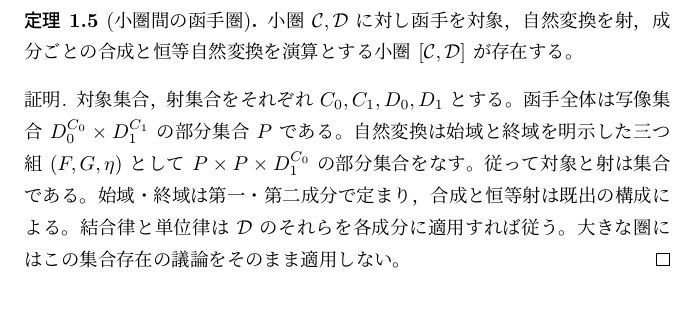
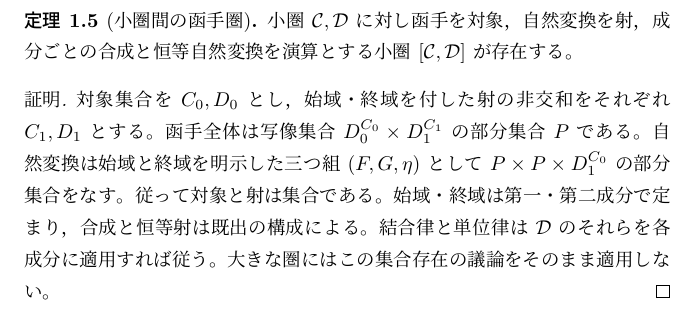
Before and after one commit to HaWkoods/genron, a LaTeX document (volumes/N-116/main.tex): part of page 2 of 2, cut so that both start at the same text. Compiled offline with pLaTeX and dvipdfmx.

Commit message:
Review N-116 for reader publication

```diff
--- a/volumes/N-116/main.tex
+++ b/volumes/N-116/main.tex
@@ -130,7 +130,7 @@
 小圏 $\mathcal C,\mathcal D$ に対し函手を対象，自然変換を射，成分ごとの合成と恒等自然変換を演算とする小圏 $[\mathcal C,\mathcal D]$ が存在する。
 \end{thm}
 \begin{proof}
-対象集合，射集合をそれぞれ $C_0,C_1,D_0,D_1$ とする。函手全体は写像集合 $D_0^{C_0}\times D_1^{C_1}$ の部分集合 $P$ である。自然変換は始域と終域を明示した三つ組 $(F,G,\eta)$ として $P\times P\times D_1^{C_0}$ の部分集合をなす。従って対象と射は集合である。始域・終域は第一・第二成分で定まり，合成と恒等射は既出の構成による。結合律と単位律は $\mathcal D$ のそれらを各成分に適用すれば従う。大きな圏にはこの集合存在の議論をそのまま適用しない。
+対象集合を $C_0,D_0$ とし，始域・終域を付した射の非交和をそれぞれ $C_1,D_1$ とする。函手全体は写像集合 $D_0^{C_0}\times D_1^{C_1}$ の部分集合 $P$ である。自然変換は始域と終域を明示した三つ組 $(F,G,\eta)$ として $P\times P\times D_1^{C_0}$ の部分集合をなす。従って対象と射は集合である。始域・終域は第一・第二成分で定まり，合成と恒等射は既出の構成による。結合律と単位律は $\mathcal D$ のそれらを各成分に適用すれば従う。大きな圏にはこの集合存在の議論をそのまま適用しない。
 \end{proof}
 % genron:end K-000281
 \end{document}
```
Also changed, not shown: volumes/N-116/main.tex (2 more changed lines).
